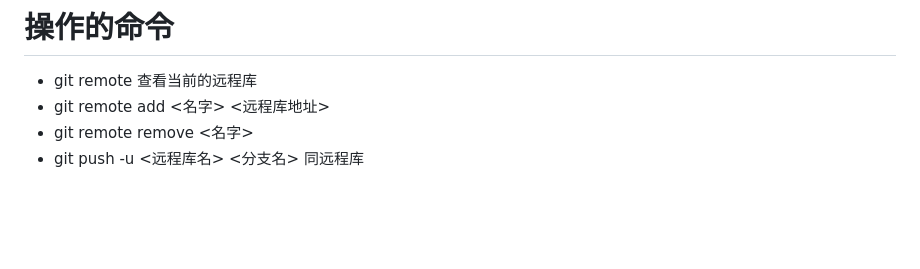
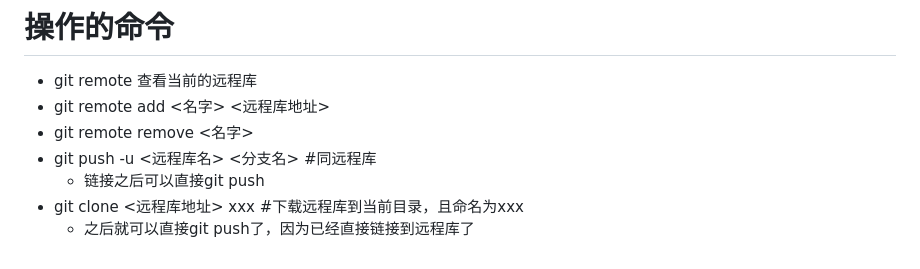
Before and after one commit to mzsmkb/mygit-demo, a Markdown page: git.md, the part around the change. Drawn GitHub-style; blank space fills up the shorter version.

Commit message:
vscode提交

```diff
--- a/git.md
+++ b/git.md
@@ -89,4 +89,7 @@ git在存储文件时，每一次代码的提交都会创建一个与之对应
 * git remote 查看当前的远程库
 * git remote add <名字> <远程库地址>
 * git remote remove <名字>
-* git push -u <远程库名> <分支名>   同远程库
+* git push -u <远程库名> <分支名>   #同远程库
+  * 链接之后可以直接git push
+* git clone <远程库地址>  xxx  #下载远程库到当前目录，且命名为xxx
+  * 之后就可以直接git push了，因为已经直接链接到远程库了
```
